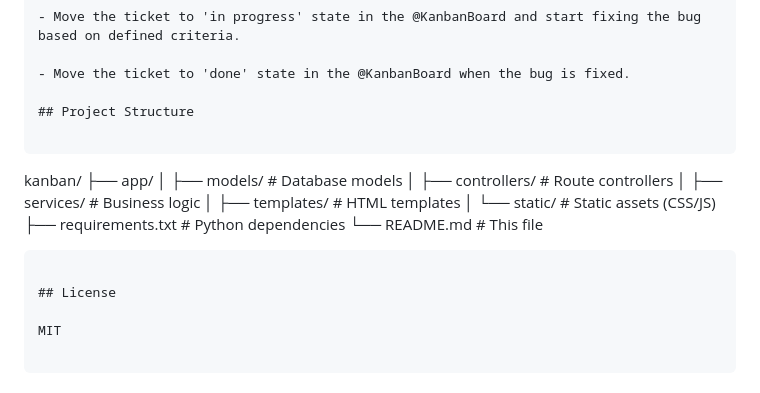
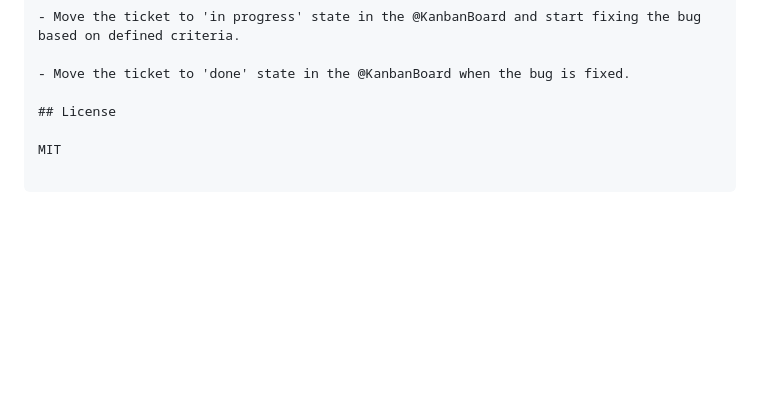
Before and after one commit to shahriarb/vibekanban, a Markdown page: README.md, the part around the change. Drawn GitHub-style; blank space fills up the shorter version.

Commit message:
No proj structure

````diff
--- a/README.md
+++ b/README.md
@@ -139,20 +139,6 @@ For each Bug report:
 
 - Move the ticket to 'done' state in the @KanbanBoard when the bug is fixed.
 
-## Project Structure
-
-```
-kanban/
-├── app/
-│   ├── models/         # Database models
-│   ├── controllers/    # Route controllers
-│   ├── services/       # Business logic
-│   ├── templates/      # HTML templates
-│   └── static/         # Static assets (CSS/JS)
-├── requirements.txt    # Python dependencies
-└── README.md          # This file
-```
-
 ## License
 
 MIT
````
